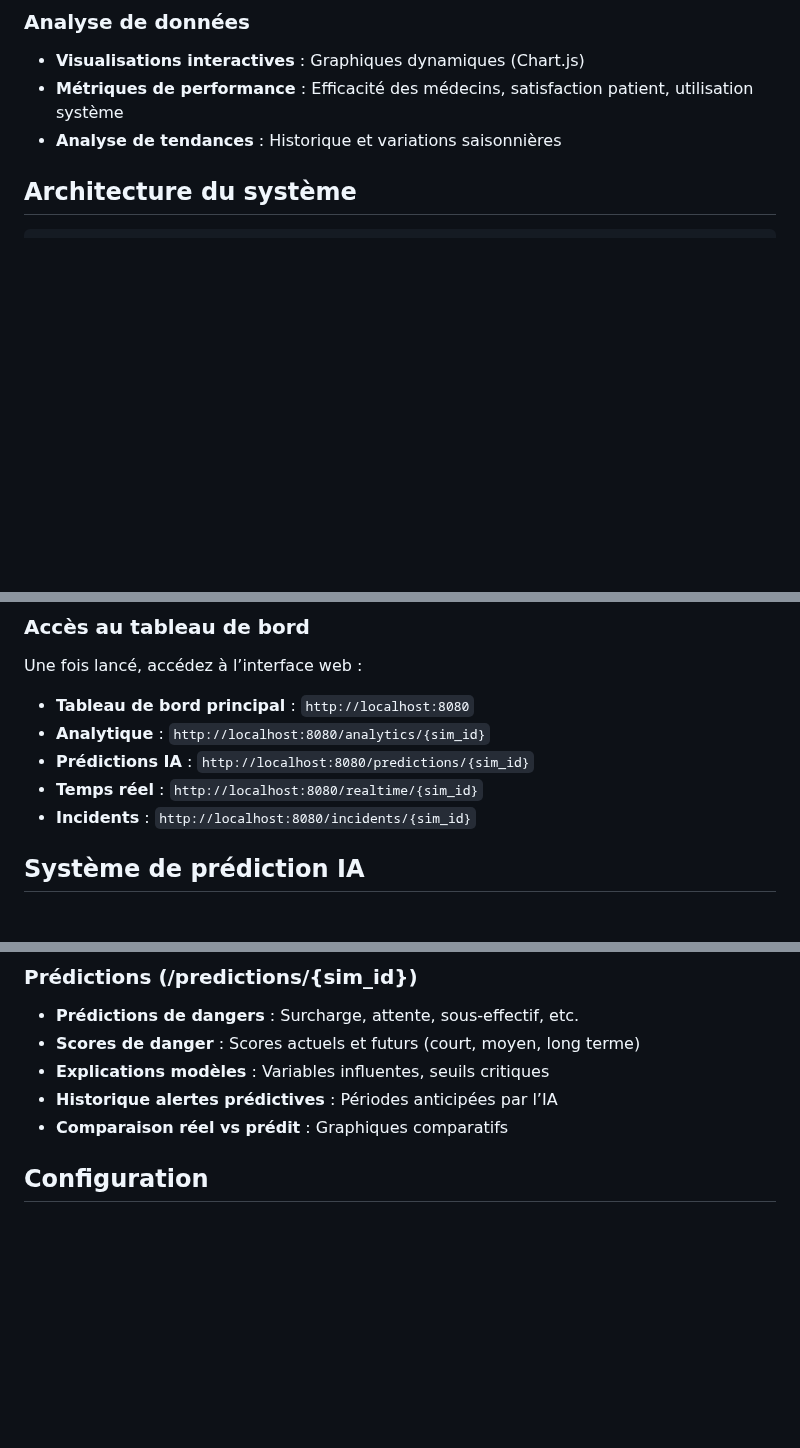
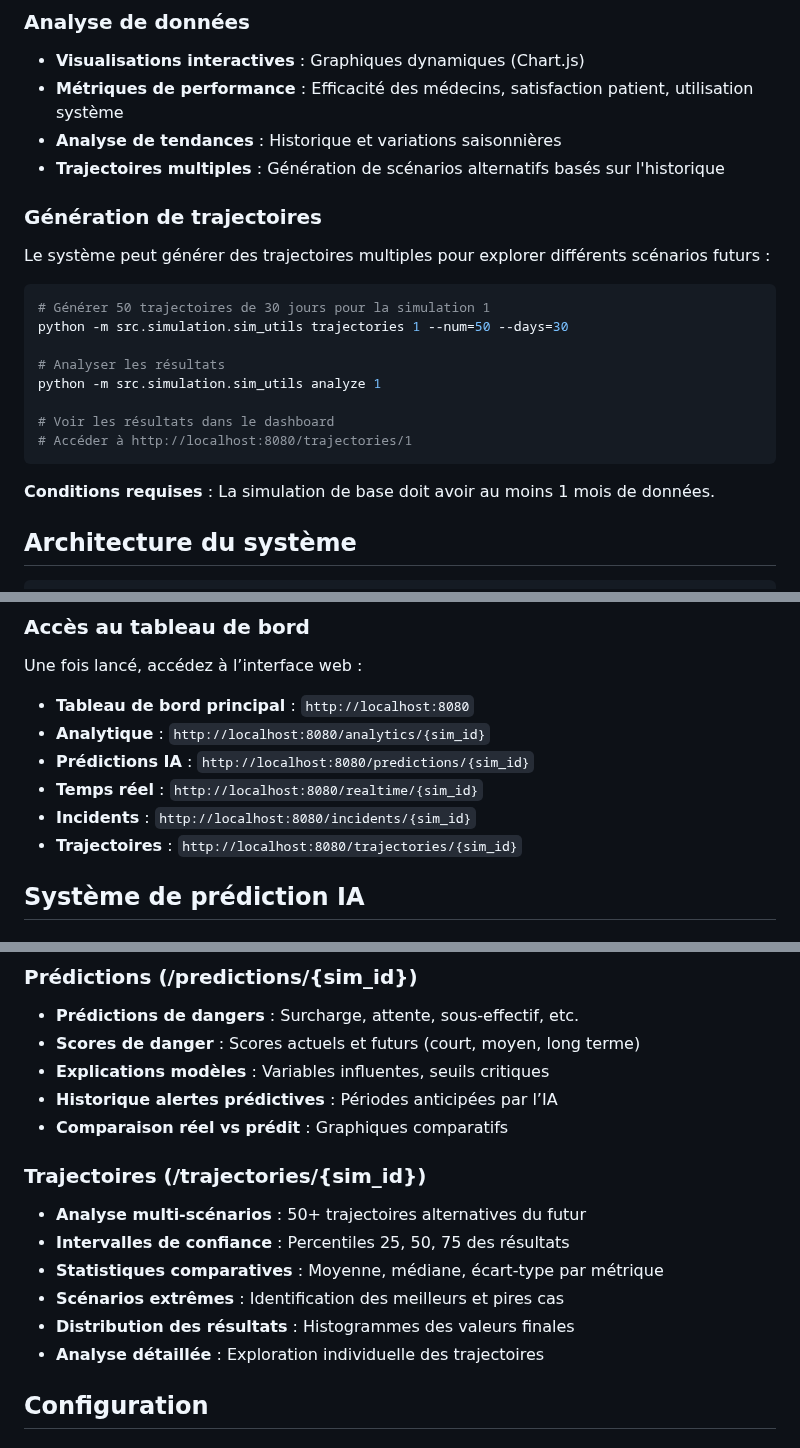
Before and after one commit to carlmonnaert/Medical-AI, a Markdown page: README.md, 3 parts joined by grey strips. Drawn GitHub-style; blank space fills up the shorter version.

Commit message:
update readme to handle trajectories generation

````diff
--- a/README.md
+++ b/README.md
@@ -39,6 +39,24 @@ Un système complet de simulation hospitalière intégrant une simulation par é
 - **Visualisations interactives** : Graphiques dynamiques (Chart.js)
 - **Métriques de performance** : Efficacité des médecins, satisfaction patient, utilisation système
 - **Analyse de tendances** : Historique et variations saisonnières
+- **Trajectoires multiples** : Génération de scénarios alternatifs basés sur l'historique
+
+### Génération de trajectoires
+
+Le système peut générer des trajectoires multiples pour explorer différents scénarios futurs :
+
+```bash
+# Générer 50 trajectoires de 30 jours pour la simulation 1
+python -m src.simulation.sim_utils trajectories 1 --num=50 --days=30
+
+# Analyser les résultats
+python -m src.simulation.sim_utils analyze 1
+
+# Voir les résultats dans le dashboard
+# Accéder à http://localhost:8080/trajectories/1
+```
+
+**Conditions requises** : La simulation de base doit avoir au moins 1 mois de données.
 
 ## Architecture du système
 
@@ -113,6 +131,7 @@ Une fois lancé, accédez à l’interface web :
 - **Prédictions IA** : `http://localhost:8080/predictions/{sim_id}`
 - **Temps réel** : `http://localhost:8080/realtime/{sim_id}`
 - **Incidents** : `http://localhost:8080/incidents/{sim_id}`
+- **Trajectoires** : `http://localhost:8080/trajectories/{sim_id}`
 
 ## Système de prédiction IA
 
@@ -195,6 +214,15 @@ python src/run_ml.py --predict 1
 - **Explications modèles** : Variables influentes, seuils critiques
 - **Historique alertes prédictives** : Périodes anticipées par l’IA
 - **Comparaison réel vs prédit** : Graphiques comparatifs
+
+### Trajectoires (/trajectories/{sim_id})
+
+- **Analyse multi-scénarios** : 50+ trajectoires alternatives du futur
+- **Intervalles de confiance** : Percentiles 25, 50, 75 des résultats
+- **Statistiques comparatives** : Moyenne, médiane, écart-type par métrique
+- **Scénarios extrêmes** : Identification des meilleurs et pires cas
+- **Distribution des résultats** : Histogrammes des valeurs finales
+- **Analyse détaillée** : Exploration individuelle des trajectoires
 
 ## Configuration
 
````
